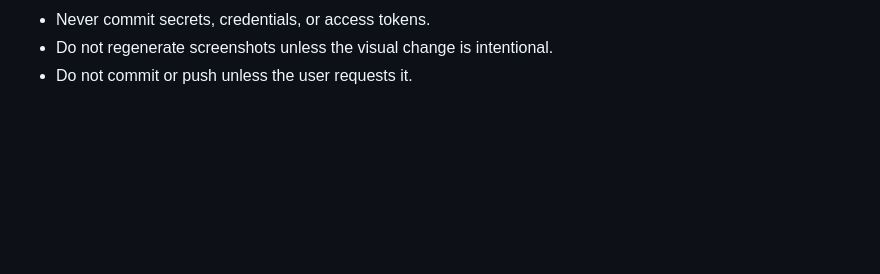
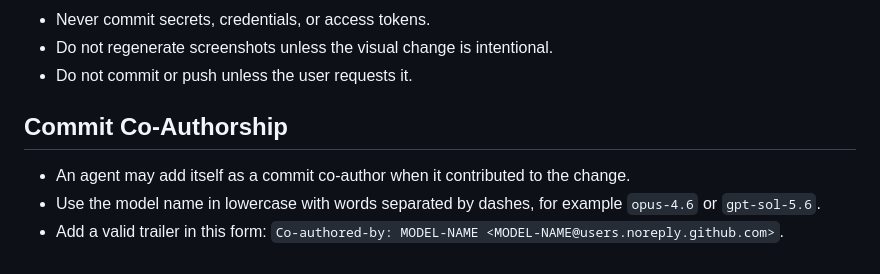
Before and after one commit to ubaada/gdrive-text-editor, a Markdown page: AGENTS.md, the part around the change. GitHub-like rendering; blank space fills up the shorter version.

Commit message:
document agent commit co-authorship
Co-authored-by: gpt-sol-5.6 <gpt-sol-5.6@users.noreply.github.com>

```diff
--- a/AGENTS.md
+++ b/AGENTS.md
@@ -81,3 +81,12 @@ Use judgment; these are strong defaults, not an inflexible gate:
 - Never commit secrets, credentials, or access tokens.
 - Do not regenerate screenshots unless the visual change is intentional.
 - Do not commit or push unless the user requests it.
+
+## Commit Co-Authorship
+
+- An agent may add itself as a commit co-author when it contributed to the
+  change.
+- Use the model name in lowercase with words separated by dashes, for example
+  `opus-4.6` or `gpt-sol-5.6`.
+- Add a valid trailer in this form:
+  `Co-authored-by: MODEL-NAME <MODEL-NAME@users.noreply.github.com>`.
```
